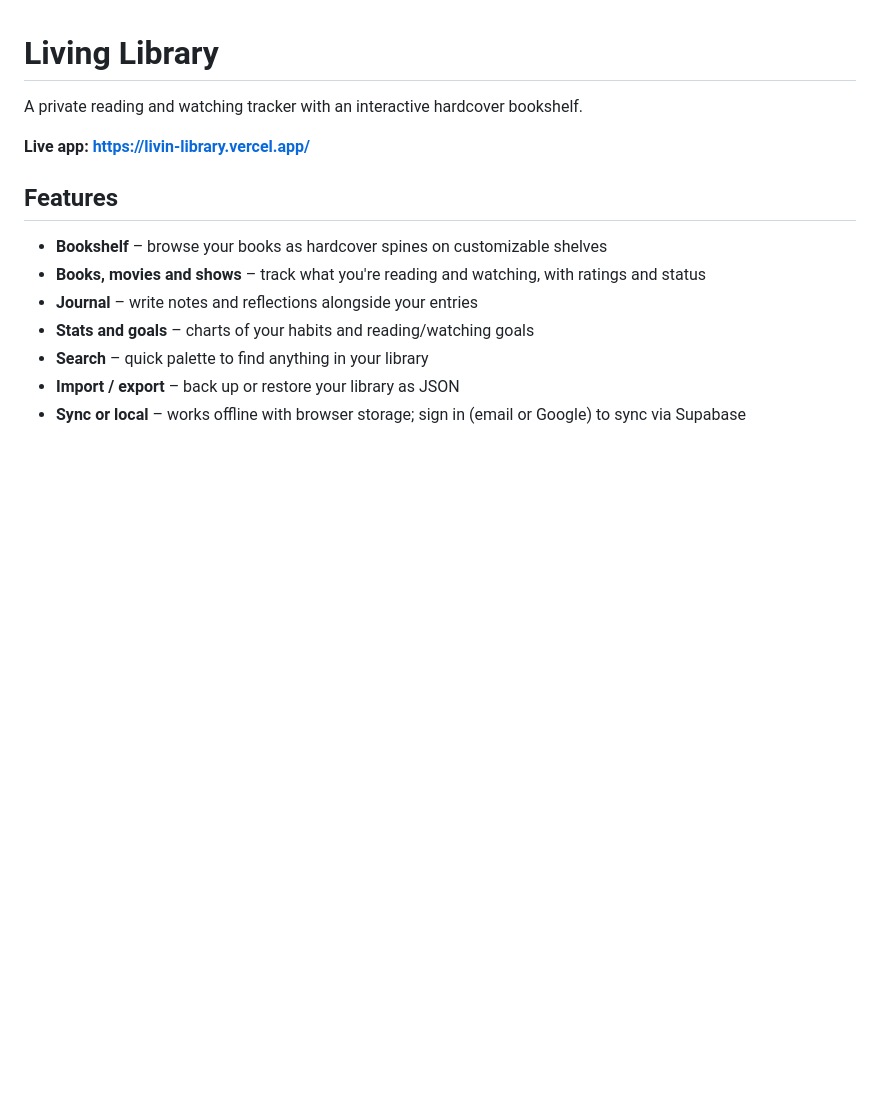
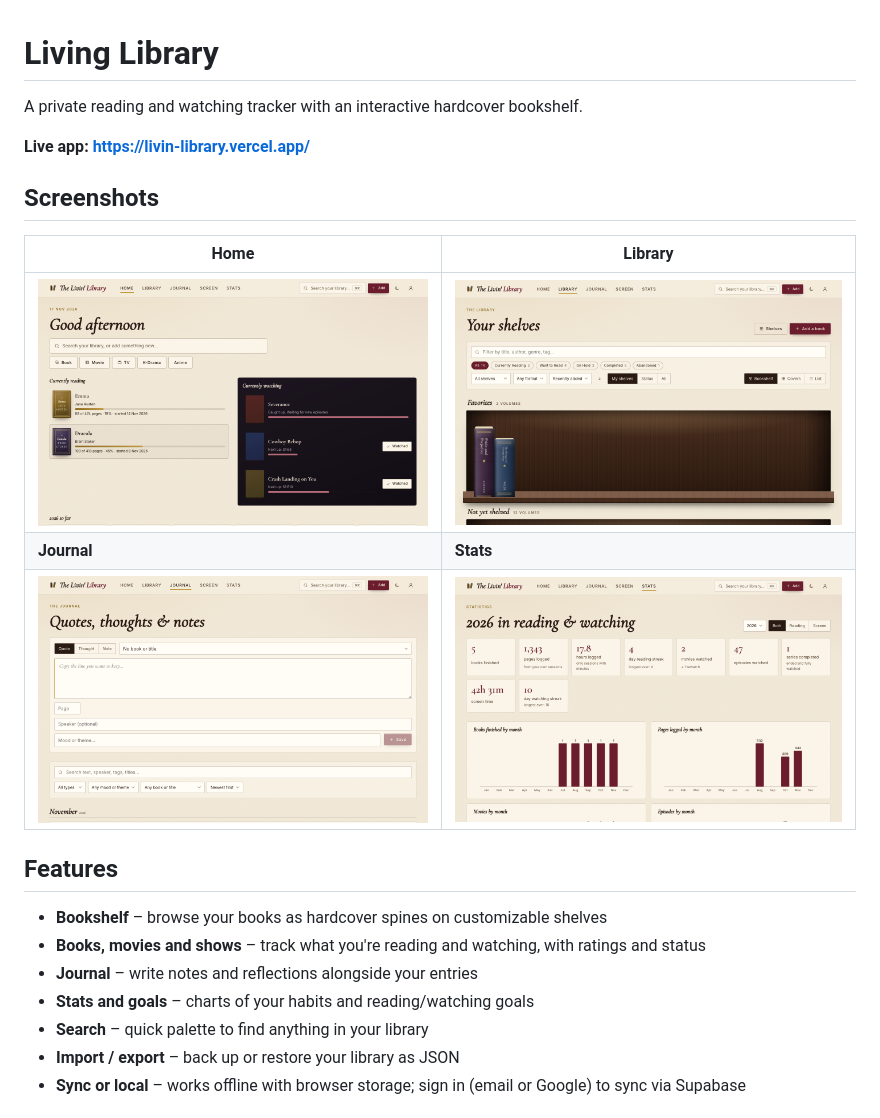
Before and after one commit to Ayushi50/Living-Library, a Markdown page: README.md, the part around the change. Drawn GitHub-style; pictures changed too: docs/screenshots/home.png (added), docs/screenshots/journal.png (added), docs/screenshots/library.png (added); blank space fills up the shorter version.

Commit message:
Add screenshots to README
Co-Authored-By: Claude Sonnet 5.5 <noreply@anthropic.com>

```diff
--- a/README.md
+++ b/README.md
@@ -3,6 +3,14 @@
 A private reading and watching tracker with an interactive hardcover bookshelf.
 
 **Live app: https://livin-library.vercel.app/**
+
+## Screenshots
+
+| Home | Library |
+| --- | --- |
+| ![Home](docs/screenshots/home.png) | ![Library](docs/screenshots/library.png) |
+| **Journal** | **Stats** |
+| ![Journal](docs/screenshots/journal.png) | ![Stats](docs/screenshots/stats.png) |
 
 ## Features
 
```
